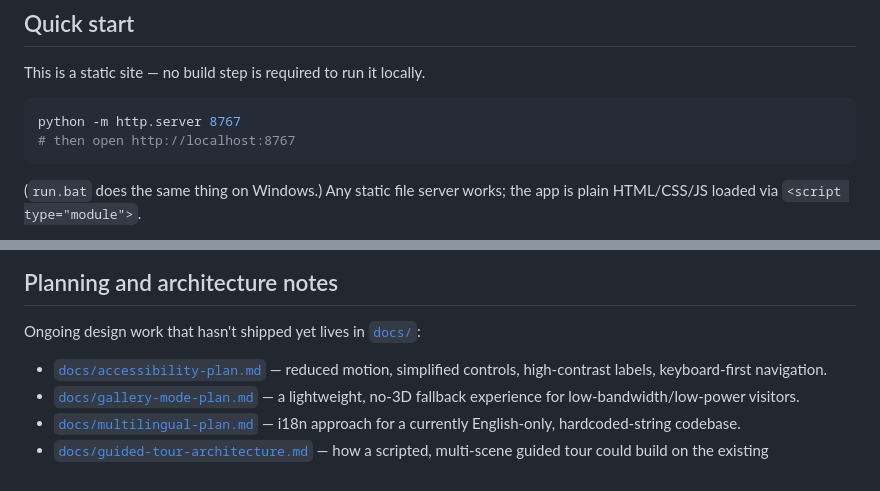
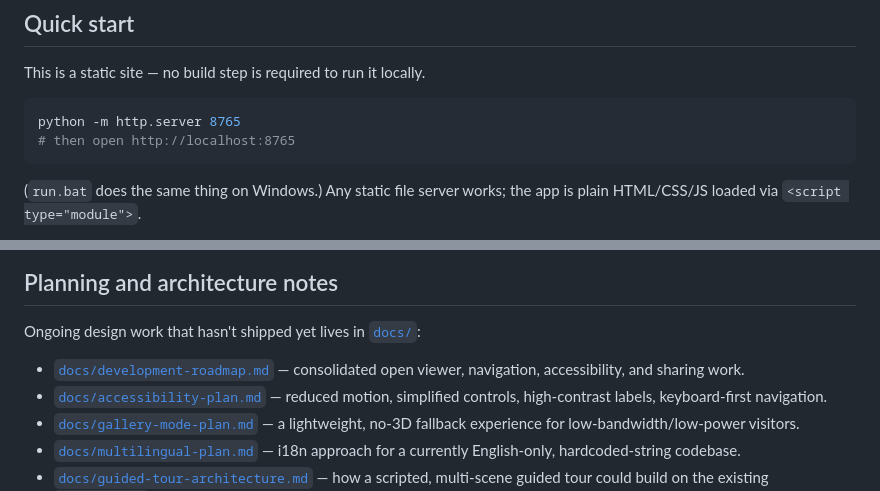
Before and after one commit to Petrakous/Hua-3D-Showcase, a Markdown page: README.md, 2 parts joined by grey strips. Drawn GitHub-style.

Commit message:
chore: normalize unified development workspace

````diff
--- a/README.md
+++ b/README.md
@@ -19,8 +19,8 @@ Live site: https://petrakous.github.io/Hua-3D-Showcase/
 This is a static site — no build step is required to run it locally.
 
 ```bash
-python -m http.server 8767
-# then open http://localhost:8767
+python -m http.server 8765
+# then open http://localhost:8765
 ```
 
 (`run.bat` does the same thing on Windows.) Any static file server works; the app is plain HTML/CSS/JS loaded via `<script type="module">`.
@@ -102,6 +102,7 @@ Anonymous, IP-free usage analytics (visits, scenes explored, device/location agg
 
 Ongoing design work that hasn't shipped yet lives in [`docs/`](docs/):
 
+- [`docs/development-roadmap.md`](docs/development-roadmap.md) — consolidated open viewer, navigation, accessibility, and sharing work.
 - [`docs/accessibility-plan.md`](docs/accessibility-plan.md) — reduced motion, simplified controls, high-contrast labels, keyboard-first navigation.
 - [`docs/gallery-mode-plan.md`](docs/gallery-mode-plan.md) — a lightweight, no-3D fallback experience for low-bandwidth/low-power visitors.
 - [`docs/multilingual-plan.md`](docs/multilingual-plan.md) — i18n approach for a currently English-only, hardcoded-string codebase.
````
Also changed, not shown: docs/development-roadmap.md (added, +33 -0 lines).
